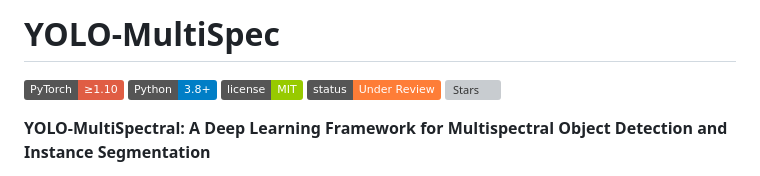
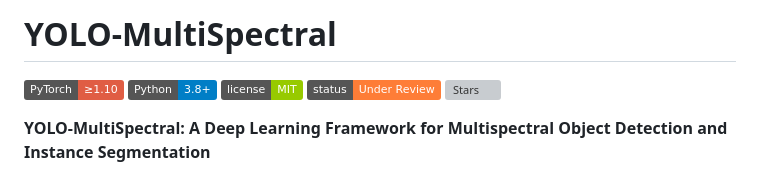
Before and after one commit to aesparon/YOLO-Multispec, a Markdown page: README.md, the part around the change. GitHub-like rendering; badges without logos; grey boxes are pictures that could not be loaded.

Commit message:
Initial commit

```diff
--- a/README.md
+++ b/README.md
@@ -1,4 +1,4 @@
-# YOLO-MultiSpec
+# YOLO-MultiSpectral
 
 ![PyTorch](https://img.shields.io/badge/PyTorch-≥1.10-red)
 ![Python](https://img.shields.io/badge/Python-3.8+-blue)
```
